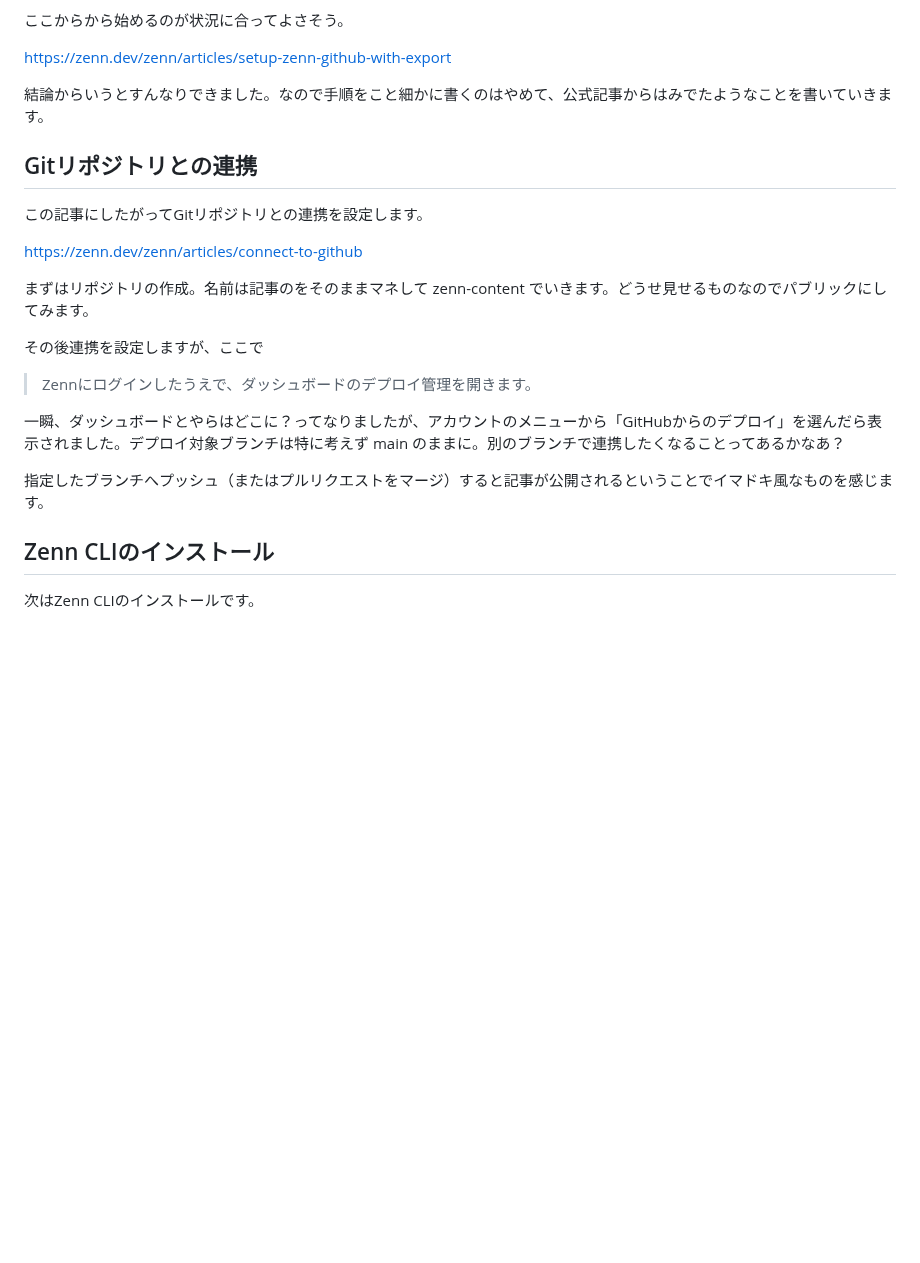
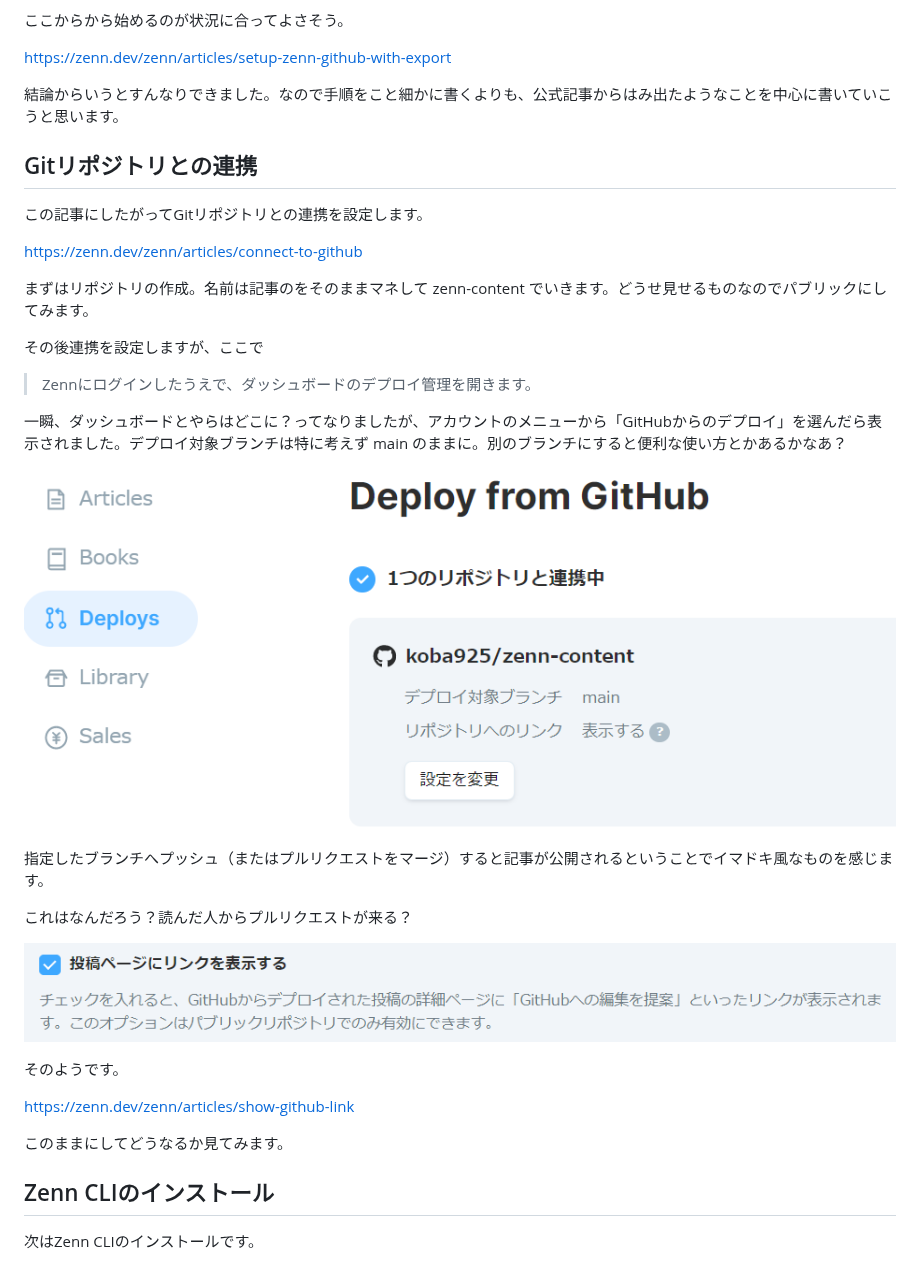
Before and after one commit to koba925/zenn-content, a Markdown page: articles/preparing-local-zenn-writing-environment.md, the part around one of its changes. GitHub-like rendering; pictures changed too: images/preparing-local-zenn-writing-environment/deploy-from-gitlab.png (added), images/preparing-local-zenn-writing-environment/option-to-show-link.png (added); blank space fills up the shorter version.

```diff
--- a/articles/preparing-local-zenn-writing-environment.md
+++ b/articles/preparing-local-zenn-writing-environment.md
@@ -16,7 +16,7 @@ https://zenn.dev/zenn
 
 https://zenn.dev/zenn/articles/setup-zenn-github-with-export
 
-結論からいうとすんなりできました。なので手順をこと細かに書くのはやめて、公式記事からはみでたようなことを書いていきます。
+結論からいうとすんなりできました。なので手順をこと細かに書くよりも、公式記事からはみ出たようなことを中心に書いていこうと思います。
 
 ## Gitリポジトリとの連携
 
@@ -30,9 +30,22 @@ https://zenn.dev/zenn/articles/connect-to-github
 
 > Zennにログインしたうえで、ダッシュボードのデプロイ管理を開きます。
 
-一瞬、ダッシュボードとやらはどこに？ってなりましたが、アカウントのメニューから「GitHubからのデプロイ」を選んだら表示されました。デプロイ対象ブランチは特に考えず main のままに。別のブランチで連携したくなることってあるかなあ？
+一瞬、ダッシュボードとやらはどこに？ってなりましたが、アカウントのメニューから「GitHubからのデプロイ」を選んだら表示されました。デプロイ対象ブランチは特に考えず main のままに。別のブランチにすると便利な使い方とかあるかなあ？
+
+![deploy-from-gitlab](/images/preparing-local-zenn-writing-environment/deploy-from-gitlab.png)
 
 指定したブランチへプッシュ（またはプルリクエストをマージ）すると記事が公開されるということでイマドキ風なものを感じます。
+
+これはなんだろう？読んだ人からプルリクエストが来る？
+
+![option-to-show-link](/images/preparing-local-zenn-writing-environment/option-to-show-link.png)
+
+そのようです。
+
+https://zenn.dev/zenn/articles/show-github-link
+
+このままにしてどうなるか見てみます。
+
 
 ## Zenn CLIのインストール
 
```
Also changed, not shown: other parts of articles/preparing-local-zenn-writing-environment.md (+33 -10 lines), images/preparing-local-zenn-writing-environment/draft-uploaded.png (added), images/preparing-local-zenn-writing-environment/initial-deployment.png (added), images/preparing-local-zenn-writing-environment/zenn-cli-preview.png (added).
